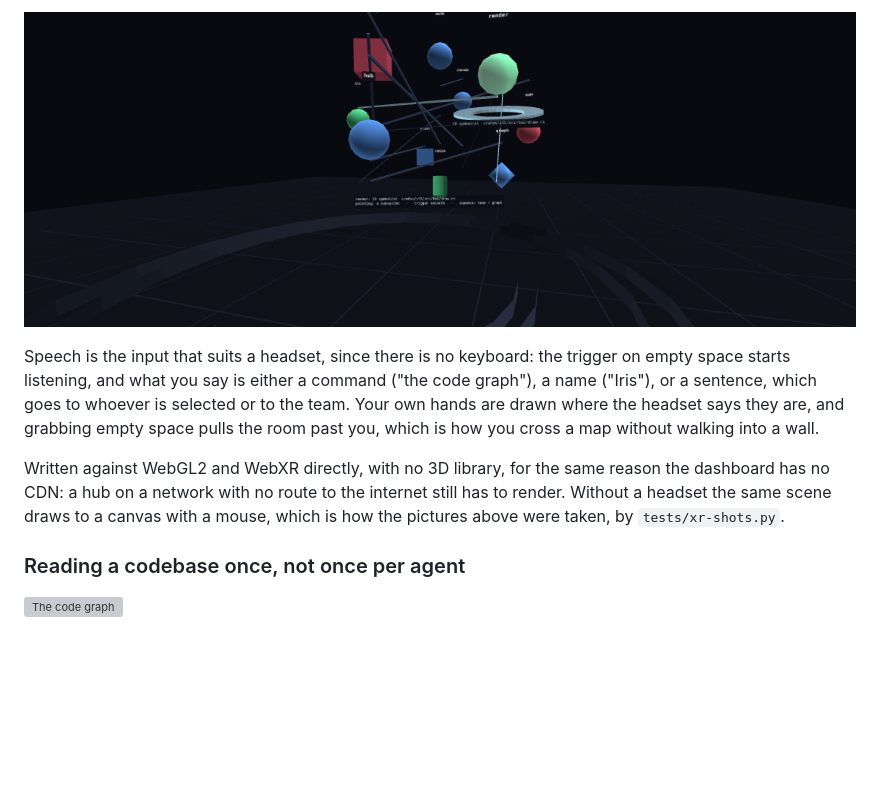
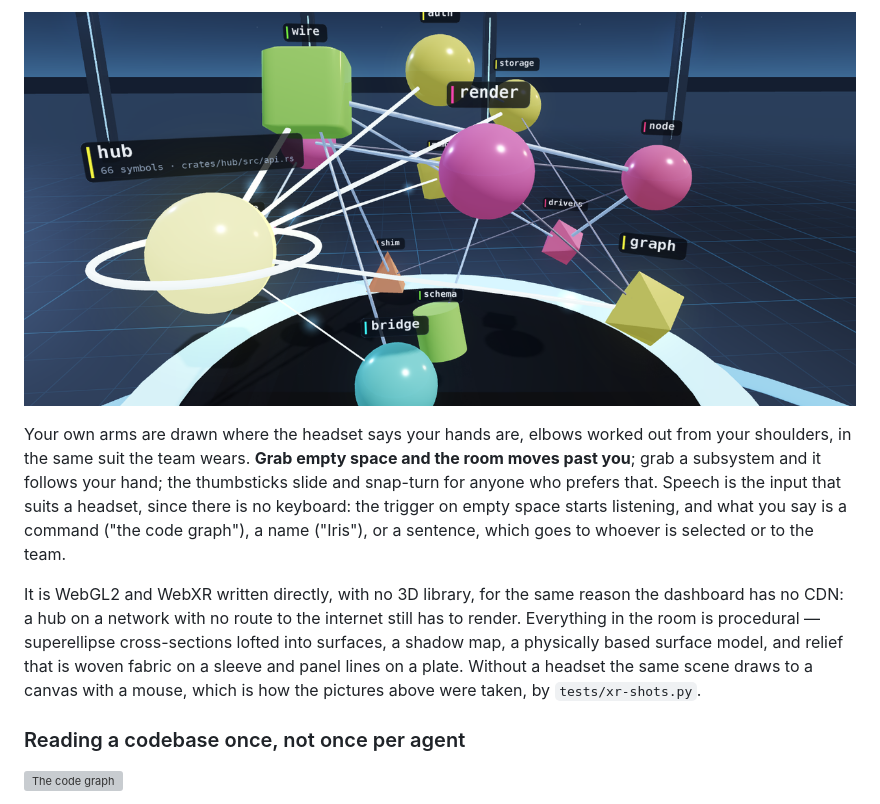
Before and after one commit to nextime/nexmesh, a Markdown page: README.md, the part around one of its changes. Drawn GitHub-style; pictures changed too: docs/images/xr-graph.png; blank space fills up the shorter version; grey boxes are pictures that could not be loaded.

```diff
--- a/README.md
+++ b/README.md
@@ -235,18 +248,22 @@ Grab one and it follows your hand.
 
 ![The code graph, from inside](docs/images/xr-graph.png)
 
-Speech is the input that suits a headset, since there is no keyboard: the
-trigger on empty space starts listening, and what you say is either a command
-("the code graph"), a name ("Iris"), or a sentence, which goes to whoever is
-selected or to the team. Your own hands are drawn where the headset says they
-are, and grabbing empty space pulls the room past you, which is how you cross
-a map without walking into a wall.
+Your own arms are drawn where the headset says your hands are, elbows worked
+out from your shoulders, in the same suit the team wears. **Grab empty space
+and the room moves past you**; grab a subsystem and it follows your hand; the
+thumbsticks slide and snap-turn for anyone who prefers that. Speech is the
+input that suits a headset, since there is no keyboard: the trigger on empty
+space starts listening, and what you say is a command ("the code graph"), a
+name ("Iris"), or a sentence, which goes to whoever is selected or to the
+team.
 
-Written against WebGL2 and WebXR directly, with no 3D library, for the same
+It is WebGL2 and WebXR written directly, with no 3D library, for the same
 reason the dashboard has no CDN: a hub on a network with no route to the
-internet still has to render. Without a headset the same scene draws to a
-canvas with a mouse, which is how the pictures above were taken, by
-`tests/xr-shots.py`.
+internet still has to render. Everything in the room is procedural —
+superellipse cross-sections lofted into surfaces, a shadow map, a physically
+based surface model, and relief that is woven fabric on a sleeve and panel
+lines on a plate. Without a headset the same scene draws to a canvas with a
+mouse, which is how the pictures above were taken, by `tests/xr-shots.py`.
 
 ### Reading a codebase once, not once per agent
 
```
Also changed, not shown: other parts of README.md (+32 -19 lines), docs/GUIDE.md (+1 -1 lines), packaging/README.md (+12 -1 lines), docs/images/xr-figure.png (added), docs/images/xr-panels.png, docs/images/xr-team-selected.png, docs/images/xr-team.png, 12 other files.
